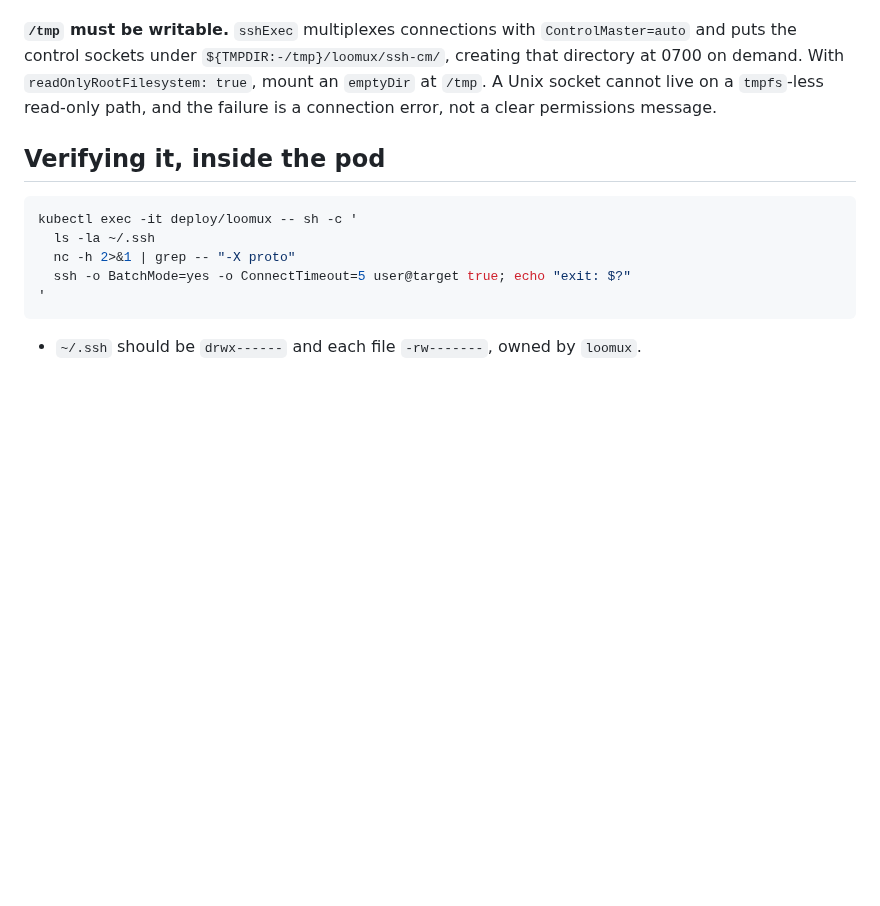
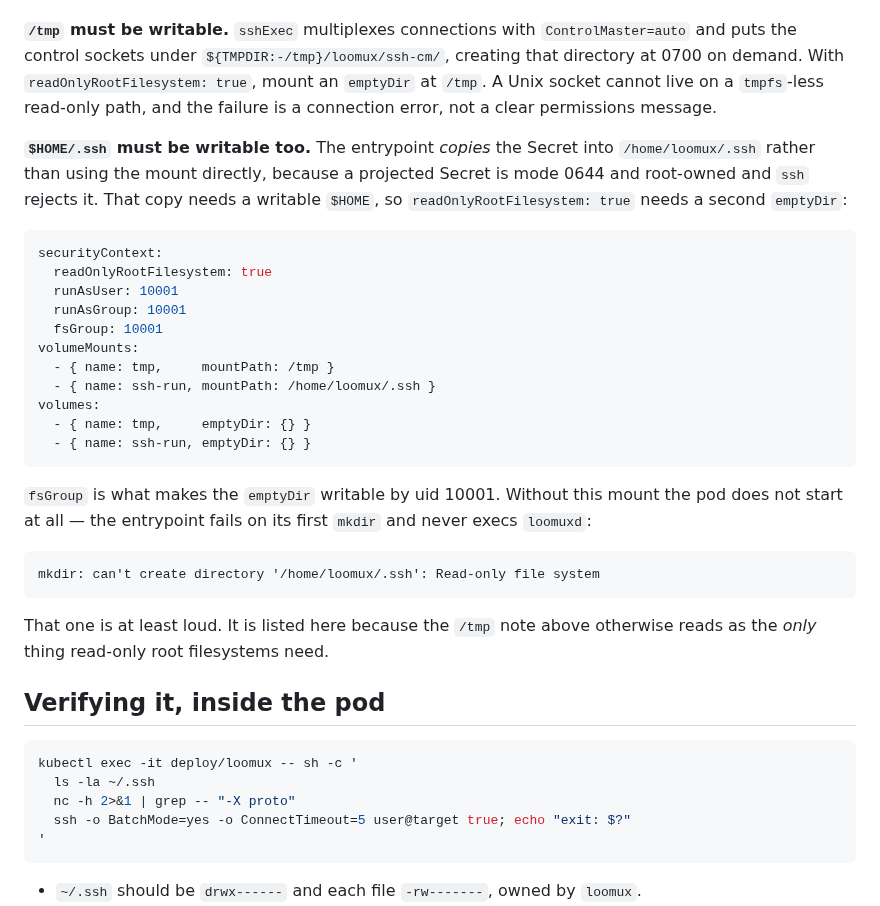
Before and after one commit to loomux/server, a Markdown page: docs/deploy/ssh.md, the part around the change. GitHub-like rendering; blank space fills up the shorter version.

Commit message:
LOOM-52: document the writable $HOME/.ssh requirement
docs/deploy/ssh.md tells operators to consider readOnlyRootFilesystem and
names /tmp as the thing to mount an emptyDir over. That is incomplete: the
entrypoint copies the projected Secret into $HOME/.ssh (it must — the
projection is 0644 and root-owned, which ssh rejects), so a read-only root
filesystem stops the pod before loomuxd is ever exec'd:

    mkdir: can't create directory '/home/loomux/.ssh': Read-only file system

Verified against the built image: with emptyDir equivalents mounted at both
/tmp and /home/loomux/.ssh, and fsGroup 10001 making the latter writable by
the runtime uid, the entrypoint installs all three files at 0600, `ssh -G`
resolves the jet01 ProxyCommand, and the private key loads cleanly.

Docs only — no behaviour change.

Co-Authored-By: Claude Opus 5 <noreply@anthropic.com>

````diff
--- a/docs/deploy/ssh.md
+++ b/docs/deploy/ssh.md
@@ -144,6 +144,37 @@ demand. With `readOnlyRootFilesystem: true`, mount an `emptyDir` at `/tmp`.
 A Unix socket cannot live on a `tmpfs`-less read-only path, and the failure
 is a connection error, not a clear permissions message.
 
+**`$HOME/.ssh` must be writable too.** The entrypoint *copies* the Secret
+into `/home/loomux/.ssh` rather than using the mount directly, because a
+projected Secret is mode 0644 and root-owned and `ssh` rejects it. That copy
+needs a writable `$HOME`, so `readOnlyRootFilesystem: true` needs a second
+`emptyDir`:
+
+```yaml
+securityContext:
+  readOnlyRootFilesystem: true
+  runAsUser: 10001
+  runAsGroup: 10001
+  fsGroup: 10001
+volumeMounts:
+  - { name: tmp,     mountPath: /tmp }
+  - { name: ssh-run, mountPath: /home/loomux/.ssh }
+volumes:
+  - { name: tmp,     emptyDir: {} }
+  - { name: ssh-run, emptyDir: {} }
+```
+
+`fsGroup` is what makes the `emptyDir` writable by uid 10001. Without this
+mount the pod does not start at all — the entrypoint fails on its first
+`mkdir` and never execs `loomuxd`:
+
+```
+mkdir: can't create directory '/home/loomux/.ssh': Read-only file system
+```
+
+That one is at least loud. It is listed here because the `/tmp` note above
+otherwise reads as the *only* thing read-only root filesystems need.
+
 ## Verifying it, inside the pod
 
 ```sh
````
Also changed, not shown: docs/deploy/container.md (+5 -0 lines).
